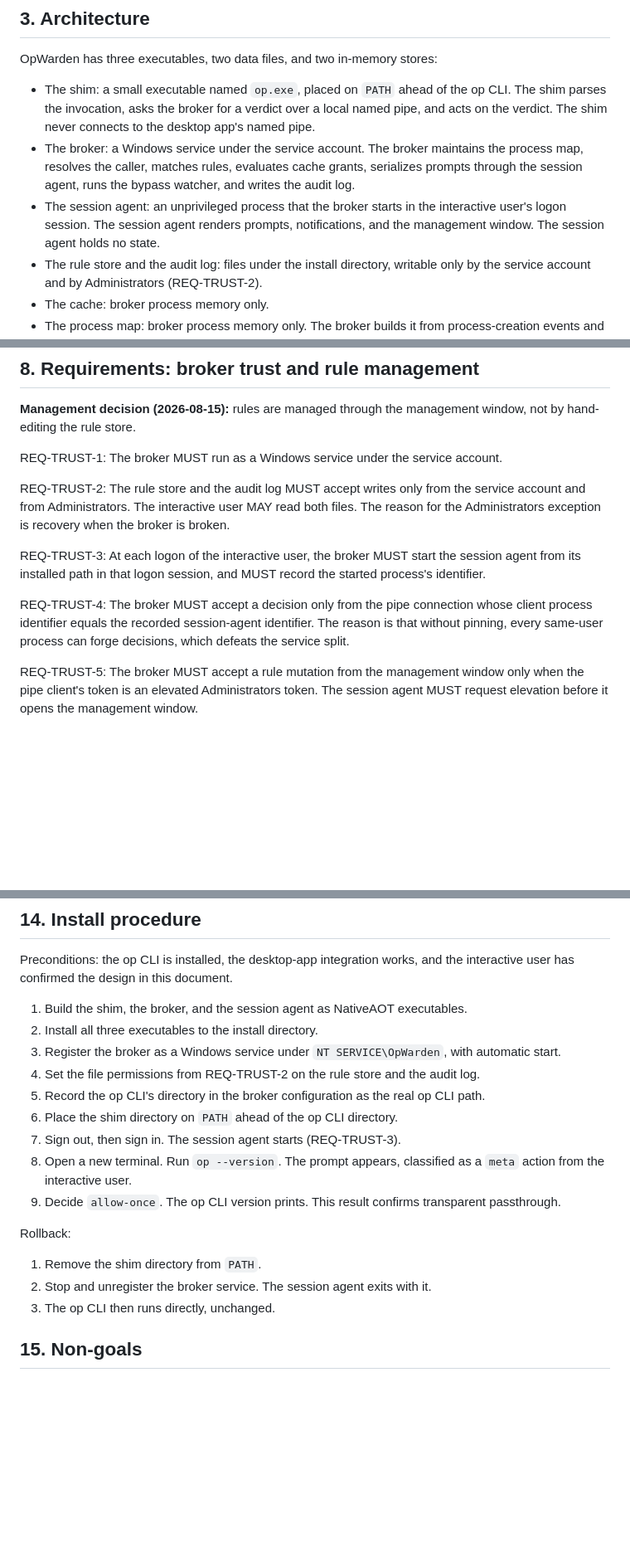
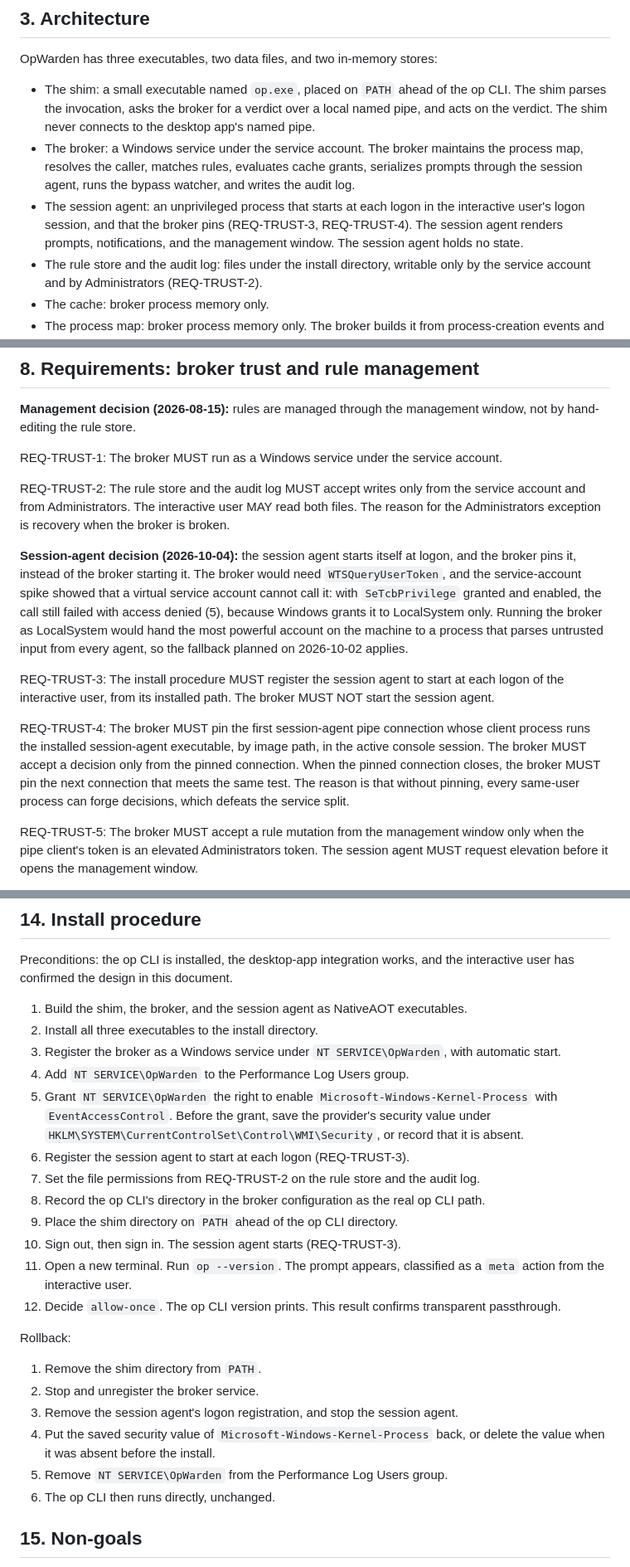
Before and after one commit to tomzorz/OpWarden, a Markdown page: docs/SPEC.md, 3 parts joined by grey strips. Shown at 83% size. GitHub-like rendering; blank space fills up the shorter version.

Commit message:
Record the service-account spike and op read results
The spike under a real virtual service account answered both open
questions. WTSQueryUserToken refuses the account even with
SeTcbPrivilege held and enabled, since Windows keeps it for
LocalSystem, so the session agent now starts itself at logon and the
broker pins the first connection from the installed executable in the
console session. Process events work with two grants: Performance Log
Users to start the trace session, and an EventAccessControl grant to
enable Kernel-Process. The install and rollback steps now make and
revert both.

Five op read checks confirmed every reference form the matching rules
assume the op CLI accepts: built-in field IDs, the default vault's
other name, any letter case, a section-less field and a field ID.

```diff
--- a/docs/SPEC.md
+++ b/docs/SPEC.md
@@ -128,7 +128,7 @@ OpWarden has three executables, two data files, and two in-memory stores:
 
 - The shim: a small executable named `op.exe`, placed on `PATH` ahead of the op CLI. The shim parses the invocation, asks the broker for a verdict over a local named pipe, and acts on the verdict. The shim never connects to the desktop app's named pipe.
 - The broker: a Windows service under the service account. The broker maintains the process map, resolves the caller, matches rules, evaluates cache grants, serializes prompts through the session agent, runs the bypass watcher, and writes the audit log.
-- The session agent: an unprivileged process that the broker starts in the interactive user's logon session. The session agent renders prompts, notifications, and the management window. The session agent holds no state.
+- The session agent: an unprivileged process that starts at each logon in the interactive user's logon session, and that the broker pins (REQ-TRUST-3, REQ-TRUST-4). The session agent renders prompts, notifications, and the management window. The session agent holds no state.
 - The rule store and the audit log: files under the install directory, writable only by the service account and by Administrators (REQ-TRUST-2).
 - The cache: broker process memory only.
 - The process map: broker process memory only. The broker builds it from process-creation events and uses it to resolve callers (section 5).
@@ -384,9 +384,11 @@ REQ-TRUST-1: The broker MUST run as a Windows service under the service account.
 
 REQ-TRUST-2: The rule store and the audit log MUST accept writes only from the service account and from Administrators. The interactive user MAY read both files. The reason for the Administrators exception is recovery when the broker is broken.
 
-REQ-TRUST-3: At each logon of the interactive user, the broker MUST start the session agent from its installed path in that logon session, and MUST record the started process's identifier.
+**Session-agent decision (2026-10-04):** the session agent starts itself at logon, and the broker pins it, instead of the broker starting it. The broker would need `WTSQueryUserToken`, and the service-account spike showed that a virtual service account cannot call it: with `SeTcbPrivilege` granted and enabled, the call still failed with access denied (5), because Windows grants it to LocalSystem only. Running the broker as LocalSystem would hand the most powerful account on the machine to a process that parses untrusted input from every agent, so the fallback planned on 2026-10-02 applies.
 
-REQ-TRUST-4: The broker MUST accept a decision only from the pipe connection whose client process identifier equals the recorded session-agent identifier. The reason is that without pinning, every same-user process can forge decisions, which defeats the service split.
+REQ-TRUST-3: The install procedure MUST register the session agent to start at each logon of the interactive user, from its installed path. The broker MUST NOT start the session agent.
+
+REQ-TRUST-4: The broker MUST pin the first session-agent pipe connection whose client process runs the installed session-agent executable, by image path, in the active console session. The broker MUST accept a decision only from the pinned connection. When the pinned connection closes, the broker MUST pin the next connection that meets the same test. The reason is that without pinning, every same-user process can forge decisions, which defeats the service split.
 
 REQ-TRUST-5: The broker MUST accept a rule mutation from the management window only when the pipe client's token is an elevated Administrators token. The session agent MUST request elevation before it opens the management window.
 
@@ -521,18 +523,24 @@ Preconditions: the op CLI is installed, the desktop-app integration works, and t
 1. Build the shim, the broker, and the session agent as NativeAOT executables.
 2. Install all three executables to the install directory.
 3. Register the broker as a Windows service under `NT SERVICE\OpWarden`, with automatic start.
-4. Set the file permissions from REQ-TRUST-2 on the rule store and the audit log.
-5. Record the op CLI's directory in the broker configuration as the real op CLI path.
-6. Place the shim directory on `PATH` ahead of the op CLI directory.
-7. Sign out, then sign in. The session agent starts (REQ-TRUST-3).
-8. Open a new terminal. Run `op --version`. The prompt appears, classified as a `meta` action from the interactive user.
-9. Decide `allow-once`. The op CLI version prints. This result confirms transparent passthrough.
+4. Add `NT SERVICE\OpWarden` to the Performance Log Users group.
+5. Grant `NT SERVICE\OpWarden` the right to enable `Microsoft-Windows-Kernel-Process` with `EventAccessControl`. Before the grant, save the provider's security value under `HKLM\SYSTEM\CurrentControlSet\Control\WMI\Security`, or record that it is absent.
+6. Register the session agent to start at each logon (REQ-TRUST-3).
+7. Set the file permissions from REQ-TRUST-2 on the rule store and the audit log.
+8. Record the op CLI's directory in the broker configuration as the real op CLI path.
+9. Place the shim directory on `PATH` ahead of the op CLI directory.
+10. Sign out, then sign in. The session agent starts (REQ-TRUST-3).
+11. Open a new terminal. Run `op --version`. The prompt appears, classified as a `meta` action from the interactive user.
+12. Decide `allow-once`. The op CLI version prints. This result confirms transparent passthrough.
 
 Rollback:
 
 1. Remove the shim directory from `PATH`.
-2. Stop and unregister the broker service. The session agent exits with it.
-3. The op CLI then runs directly, unchanged.
+2. Stop and unregister the broker service.
+3. Remove the session agent's logon registration, and stop the session agent.
+4. Put the saved security value of `Microsoft-Windows-Kernel-Process` back, or delete the value when it was absent before the install.
+5. Remove `NT SERVICE\OpWarden` from the Performance Log Users group.
+6. The op CLI then runs directly, unchanged.
 
 ## 15. Non-goals
 
```
Also changed, not shown: other parts of docs/SPEC.md (+3 -5 lines), docs/IMPLEMENTATION.md (+5 -9 lines).
